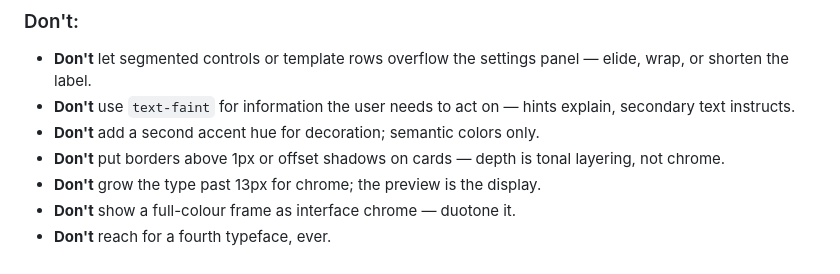
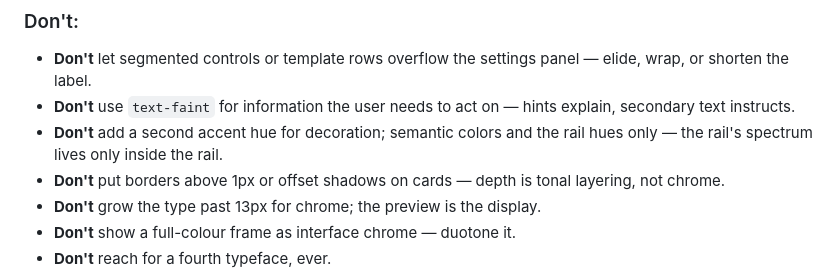
Before and after one commit to canardu1/shorts-studio, a Markdown page: DESIGN.md, the part around one of its changes. GitHub-like rendering.

```diff
--- a/DESIGN.md
+++ b/DESIGN.md
@@ -269,7 +287,8 @@ composer, social preview): those must show true colours.
   panel — elide, wrap, or shorten the label.
 - **Don't** use `text-faint` for information the user needs to act on —
   hints explain, secondary text instructs.
-- **Don't** add a second accent hue for decoration; semantic colors only.
+- **Don't** add a second accent hue for decoration; semantic colors and the
+  rail hues only — the rail's spectrum lives only inside the rail.
 - **Don't** put borders above 1px or offset shadows on cards — depth is
   tonal layering, not chrome.
 - **Don't** grow the type past 13px for chrome; the preview is the display.
```
Also changed, not shown: other parts of DESIGN.md (+21 -3 lines), docs/media/app.png, docs/media/timeline.gif, 1 other file.
